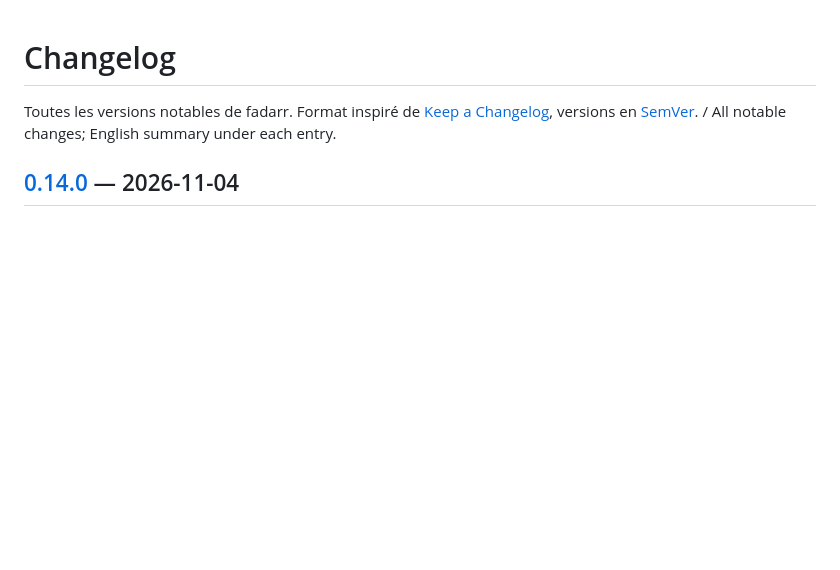
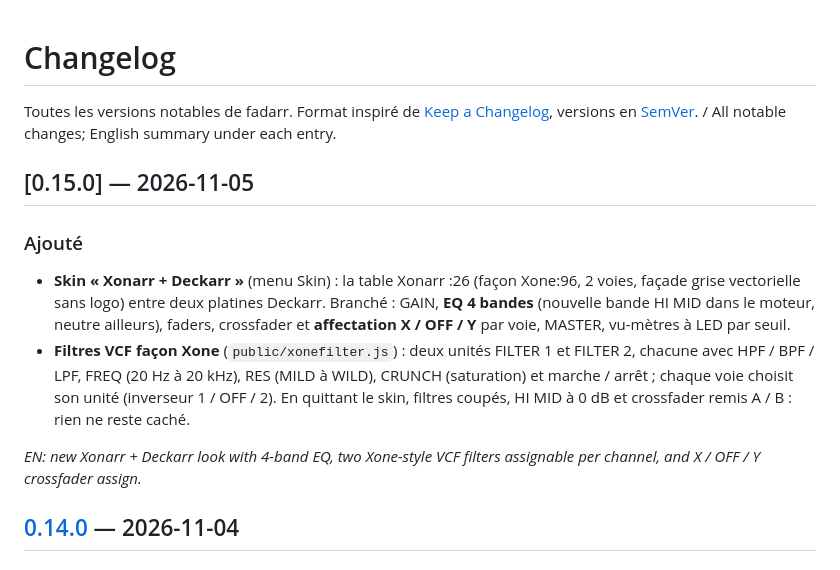
Before and after one commit to mauvestudio/fadarr, a Markdown page: CHANGELOG.md, the part around the change. Rendered like a GitHub page; blank space fills up the shorter version.

```diff
--- a/CHANGELOG.md
+++ b/CHANGELOG.md
@@ -2,6 +2,17 @@
 
 Toutes les versions notables de fadarr. Format inspiré de [Keep a Changelog](https://keepachangelog.com/fr/),
 versions en [SemVer](https://semver.org/lang/fr/). / All notable changes; English summary under each entry.
+
+## [0.15.0] — 2026-11-05
+### Ajouté
+- **Skin « Xonarr + Deckarr »** (menu Skin) : la table Xonarr :26 (façon Xone:96, 2 voies, façade grise vectorielle sans logo)
+  entre deux platines Deckarr. Branché : GAIN, **EQ 4 bandes** (nouvelle bande HI MID dans le moteur, neutre ailleurs), faders,
+  crossfader et **affectation X / OFF / Y** par voie, MASTER, vu-mètres à LED par seuil.
+- **Filtres VCF façon Xone** (`public/xonefilter.js`) : deux unités FILTER 1 et FILTER 2, chacune avec HPF / BPF / LPF, FREQ
+  (20 Hz à 20 kHz), RES (MILD à WILD), CRUNCH (saturation) et marche / arrêt ; chaque voie choisit son unité (inverseur 1 / OFF / 2).
+  En quittant le skin, filtres coupés, HI MID à 0 dB et crossfader remis A / B : rien ne reste caché.
+
+*EN: new Xonarr + Deckarr look with 4-band EQ, two Xone-style VCF filters assignable per channel, and X / OFF / Y crossfader assign.*
 
 ## [0.14.0] — 2026-11-04
 ### Ajouté
```
Also changed, not shown: LISEZMOI.md (+5 -1 lines), README.md (+5 -1 lines), docs/look-xonarr.jpg (added), 7 other files.
